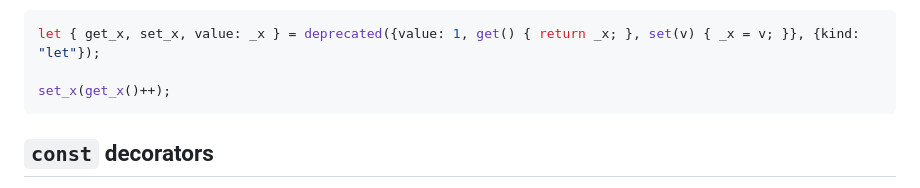
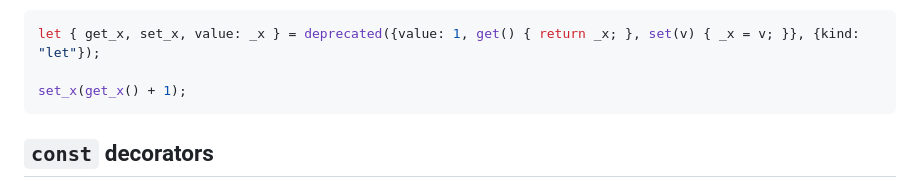
Before and after one commit to tc39/proposal-decorators, a Markdown page: EXTENSIONS.md, the part around the change. GitHub-like rendering.

Commit message:
Fix invalid code in `deprecated` example

````diff
--- a/EXTENSIONS.md
+++ b/EXTENSIONS.md
@@ -111,7 +111,7 @@ This example can be desugared as:
 ```js
 let { get_x, set_x, value: _x } = deprecated({value: 1, get() { return _x; }, set(v) { _x = v; }}, {kind: "let"});
 
-set_x(get_x()++);
+set_x(get_x() + 1);
 ```
 
 ## `const` decorators
````
